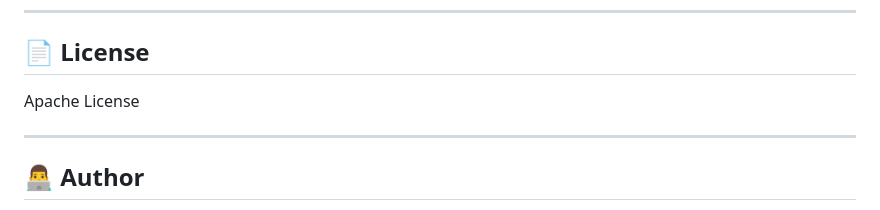
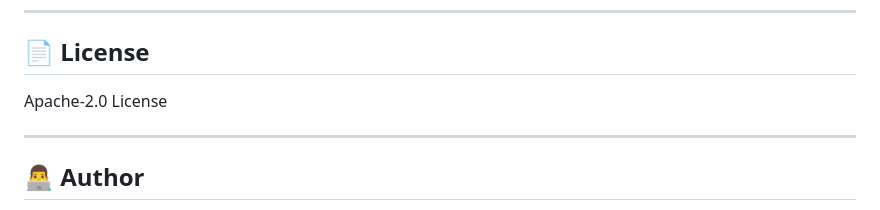
Before and after one commit to sachin0249/Complexity_Analyzer, a Markdown page: README.md, the part around the change. Rendered like a GitHub page.

Commit message:
Update license section to specify Apache-2.0

```diff
--- a/README.md
+++ b/README.md
@@ -275,7 +275,7 @@ No frameworks. No dependencies.
 
 ## 📄 License
 
-Apache License
+Apache-2.0 License
 
 ---
 
```
